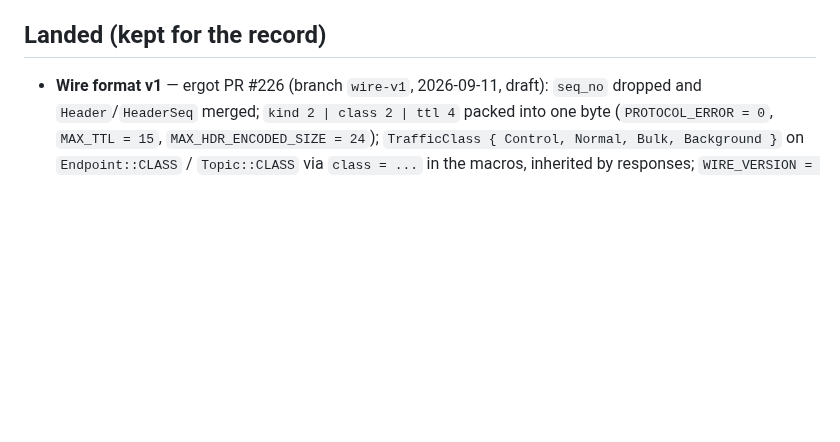
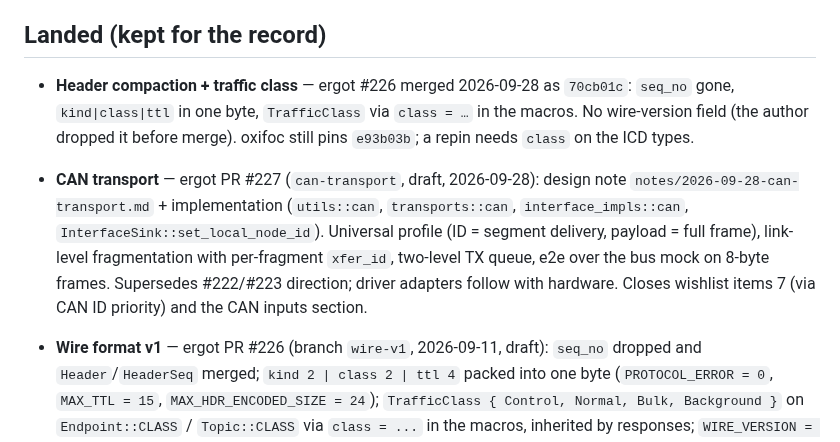
Before and after one commit to okhsunrog/oxifoc, a Markdown page: docs/notes/ergot-wishlist.md, the part around the change. Drawn GitHub-style; blank space fills up the shorter version.

Commit message:
docs: record ergot header compaction merge and CAN transport PR

```diff
--- a/docs/notes/ergot-wishlist.md
+++ b/docs/notes/ergot-wishlist.md
@@ -243,6 +243,20 @@ oxifoc ICD, collected 2026-09-10:
 
 ## Landed (kept for the record)
 
+- **Header compaction + traffic class** — ergot #226 merged 2026-09-28 as
+  `70cb01c`: `seq_no` gone, `kind|class|ttl` in one byte,
+  `TrafficClass` via `class = …` in the macros. No wire-version field (the
+  author dropped it before merge). oxifoc still pins `e93b03b`; a repin
+  needs `class` on the ICD types.
+- **CAN transport** — ergot PR #227 (`can-transport`, draft, 2026-09-28):
+  design note `notes/2026-09-28-can-transport.md` + implementation
+  (`utils::can`, `transports::can`, `interface_impls::can`,
+  `InterfaceSink::set_local_node_id`). Universal profile (ID = segment
+  delivery, payload = full frame), link-level fragmentation with per-fragment
+  `xfer_id`, two-level TX queue, e2e over the bus mock on 8-byte frames.
+  Supersedes #222/#223 direction; driver adapters follow with hardware.
+  Closes wishlist items 7 (via CAN ID priority) and the CAN inputs section.
+
 - **Wire format v1** — ergot PR #226 (branch `wire-v1`, 2026-09-11, draft):
   `seq_no` dropped and `Header`/`HeaderSeq` merged; `kind 2 | class 2 |
   ttl 4` packed into one byte (`PROTOCOL_ERROR = 0`, `MAX_TTL = 15`,
```
